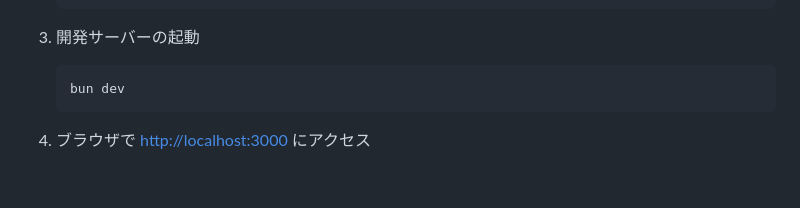
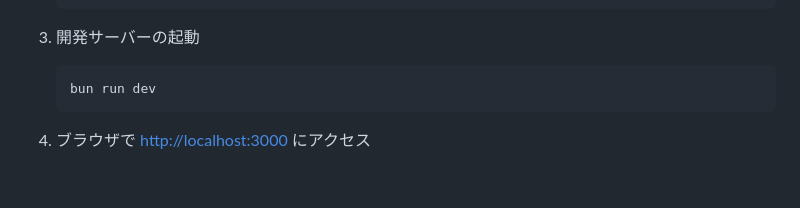
Before and after one commit to yushin-ito/yushin.dev, a Markdown page: README.md, the part around the change. Rendered like a GitHub page.

Commit message:
fix: READMEを修正

````diff
--- a/README.md
+++ b/README.md
@@ -125,7 +125,7 @@ yushin.dev/
 3. 開発サーバーの起動
 
    ```bash
-   bun dev
+   bun run dev
    ```
 
 6. ブラウザで [http://localhost:3000](http://localhost:3000) にアクセス
````
